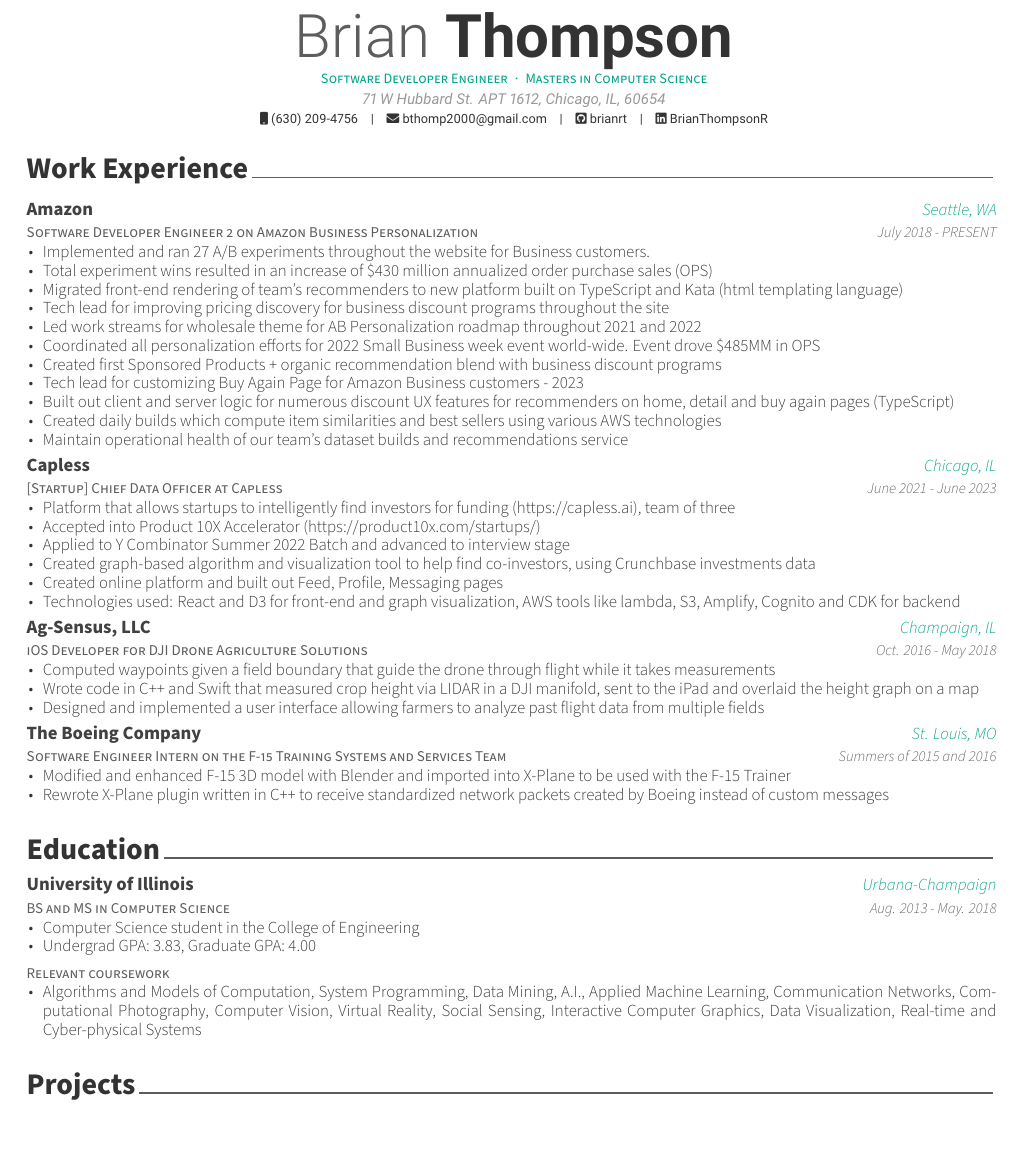
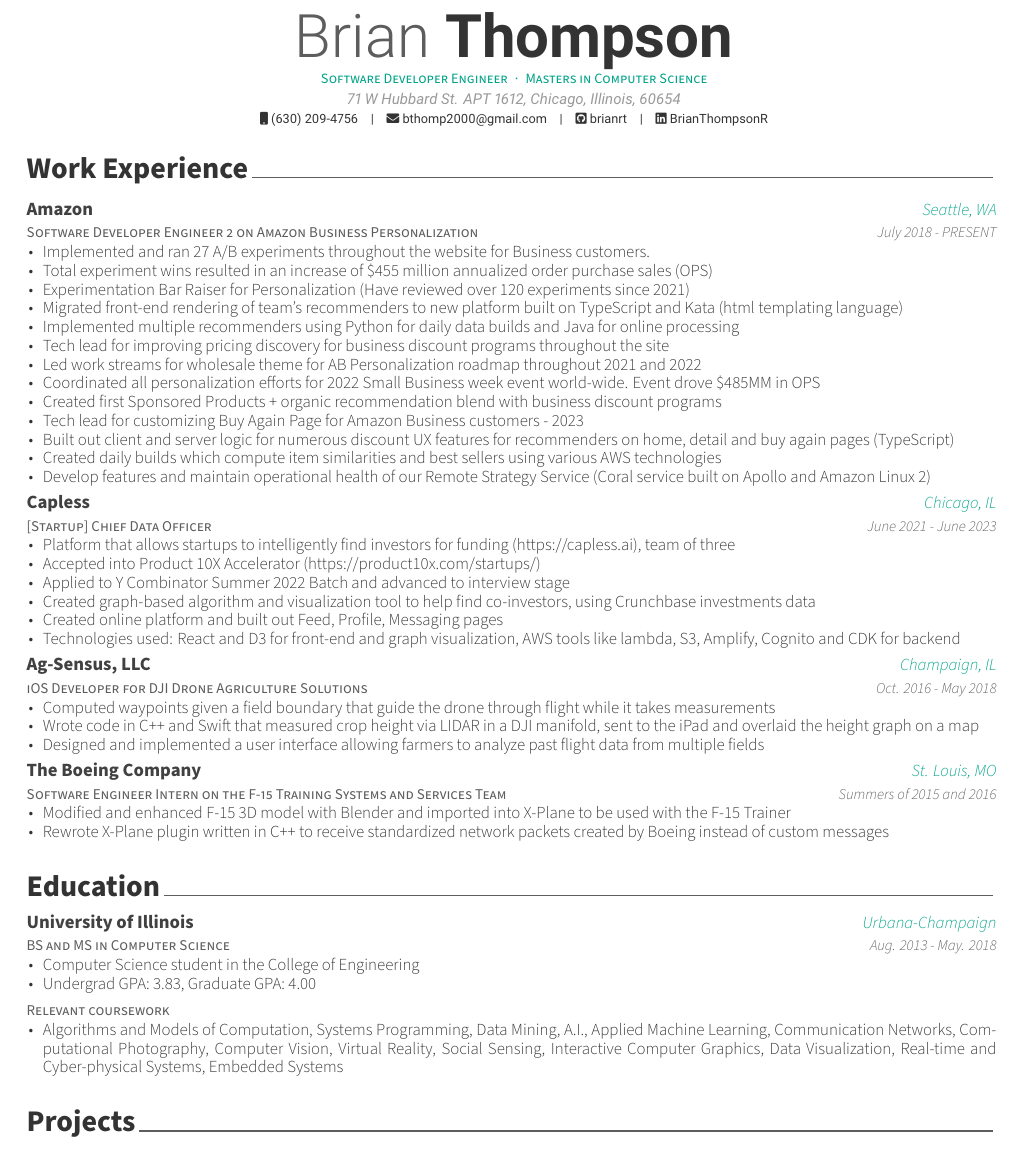
Before and after one commit to brianrt/Resume, a LaTeX CV (resume.tex, which reads sections/education.tex, sections/experience.tex): part of the page, cut so that both start at the same text. The pictures show the PDF file resume.pdf that the author committed with the source.

Commit message:
Added work experience, more classes under education

```diff
--- a/resume.tex
+++ b/resume.tex
@@ -54,7 +54,7 @@
 % \photo[rectangle,edge,right]{./examples/profile}
 \name{Brian}{Thompson}
 \position{Software Developer Engineer{\enskip\cdotp\enskip}Masters in Computer Science}
-\address{71 W Hubbard St. APT 1612, Chicago, IL, 60654}
+\address{71 W Hubbard St. APT 1612, Chicago, Illinois, 60654}
 
 \mobile{(630) 209-4756}
 \email{bthomp2000@gmail.com}
--- a/sections/education.tex
+++ b/sections/education.tex
@@ -30,7 +30,7 @@
     {} % Date(s)
     {
       \begin{cvitems} % Description(s) bullet points
-        \item {Algorithms and Models of Computation, System Programming, Data Mining, A.I., Applied Machine Learning, Communication Networks, Computational Photography, Computer Vision, Virtual Reality, Social Sensing, Interactive Computer Graphics, Data Visualization, Real-time and Cyber-physical Systems}
+        \item {Algorithms and Models of Computation, Systems Programming, Data Mining, A.I., Applied Machine Learning, Communication Networks, Computational Photography, Computer Vision, Virtual Reality, Social Sensing, Interactive Computer Graphics, Data Visualization, Real-time and Cyber-physical Systems, Embedded Systems}
       \end{cvitems}
     }
 
--- a/sections/experience.tex
+++ b/sections/experience.tex
@@ -18,8 +18,10 @@
     {
       \begin{cvitems} % Description(s) of tasks/responsibilities
         \item {Implemented and ran 27 A/B experiments throughout the website for Business customers.}
-        \item {Total experiment wins resulted in an increase of \$430 million annualized order purchase sales (OPS)}
+        \item {Total experiment wins resulted in an increase of \$455 million annualized order purchase sales (OPS)}
+        \item {Experimentation Bar Raiser for Personalization (Have reviewed over 120 experiments since  2021)}
         \item {Migrated front-end rendering of team's recommenders to new platform built on TypeScript and Kata (html templating language)}
+        \item {Implemented multiple recommenders using Python for daily data builds and Java for online processing}
         \item {Tech lead for improving pricing discovery for business discount programs throughout the site}
         \item {Led work streams for wholesale theme for AB Personalization roadmap throughout 2021 and 2022}
         \item {Coordinated all personalization efforts for 2022 Small Business week event world-wide. Event drove \$485MM in OPS }
@@ -27,13 +29,13 @@
         \item {Tech lead for customizing Buy Again Page for Amazon Business customers - 2023}
         \item {Built out client and server logic for numerous discount UX features for recommenders on home, detail and buy again pages (TypeScript)}
         \item {Created daily builds which compute item similarities and best sellers using various AWS technologies}
-        \item {Maintain operational health of our team's dataset builds and recommendations service}
+        \item {Develop features and maintain operational health of our Remote Strategy Service (Coral service built on Apollo and Amazon Linux 2)}
       \end{cvitems}
     }
 
 %---------------------------------------------------------
   \cventry
-    {[Startup] Chief Data Officer at Capless} % Job title
+    {[Startup] Chief Data Officer} % Job title
     {Capless} % Organization
     {Chicago, IL} % Location
     {June 2021 - June 2023} % Date(s)
```
Also changed, not shown: resume.pdf, 4 other files.
